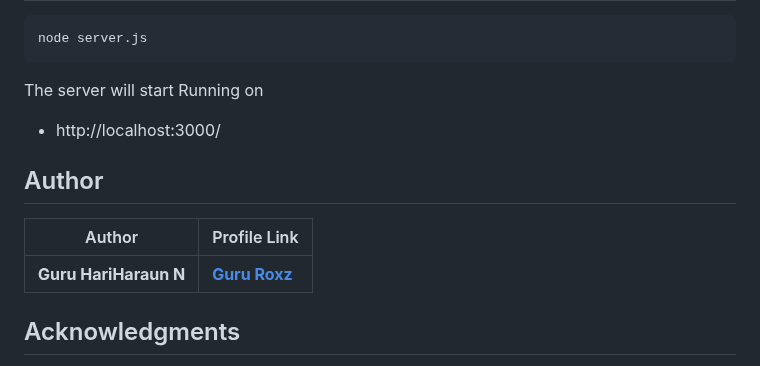
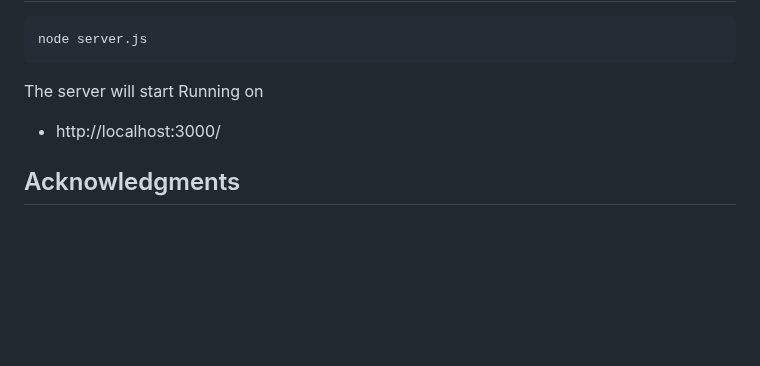
Before and after one commit to Ujwal-Hiranwar/skyhigh, a Markdown page: README.md, the part around one of its changes. Drawn GitHub-style; blank space fills up the shorter version.

```diff
--- a/README.md
+++ b/README.md
@@ -78,13 +78,6 @@ The server will start Running on
 + http://localhost:3000/
 
 
-## Author
-
-| Author                | Profile Link                                       |
-| --------------------- | :------------------------------------------------- |
-| **Guru HariHaraun N** | **[Guru Roxz](https://github.com/guruhariharaun)** |
-
-
 ## Acknowledgments
 
 * Hat tip to anyone whose code was used.
```
Also changed, not shown: other parts of README.md (+1 -1 lines).
